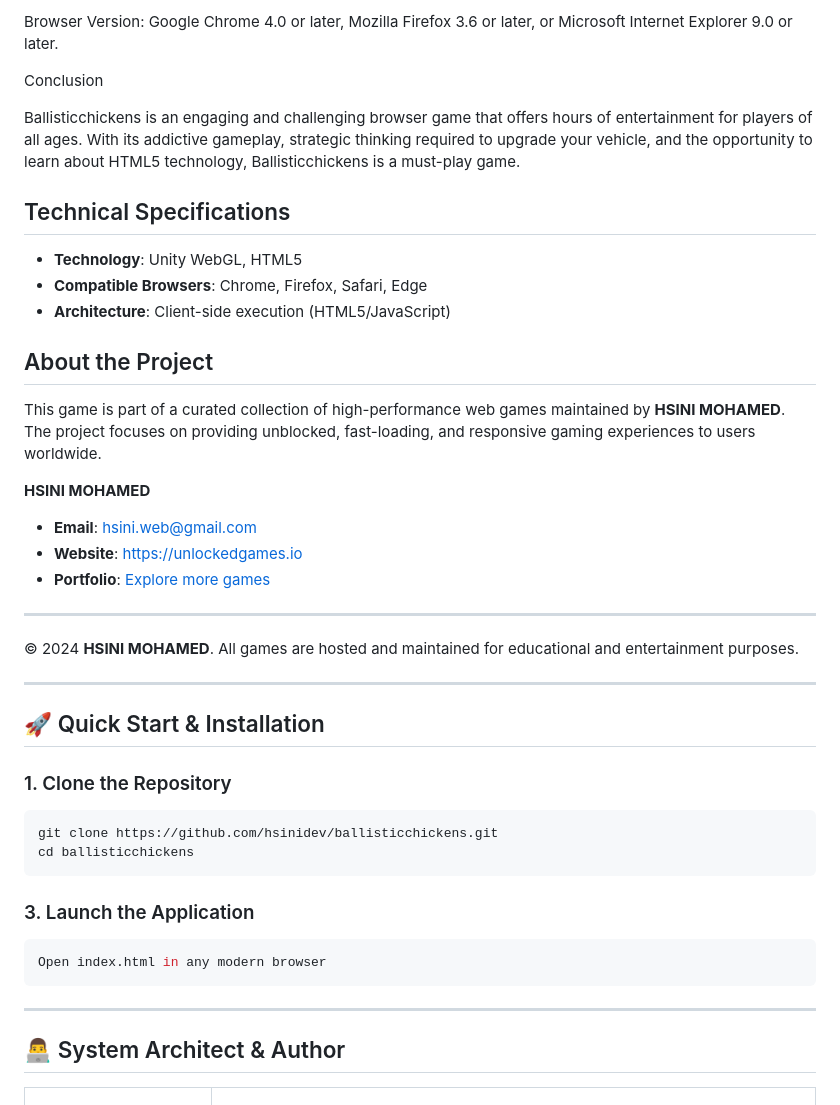
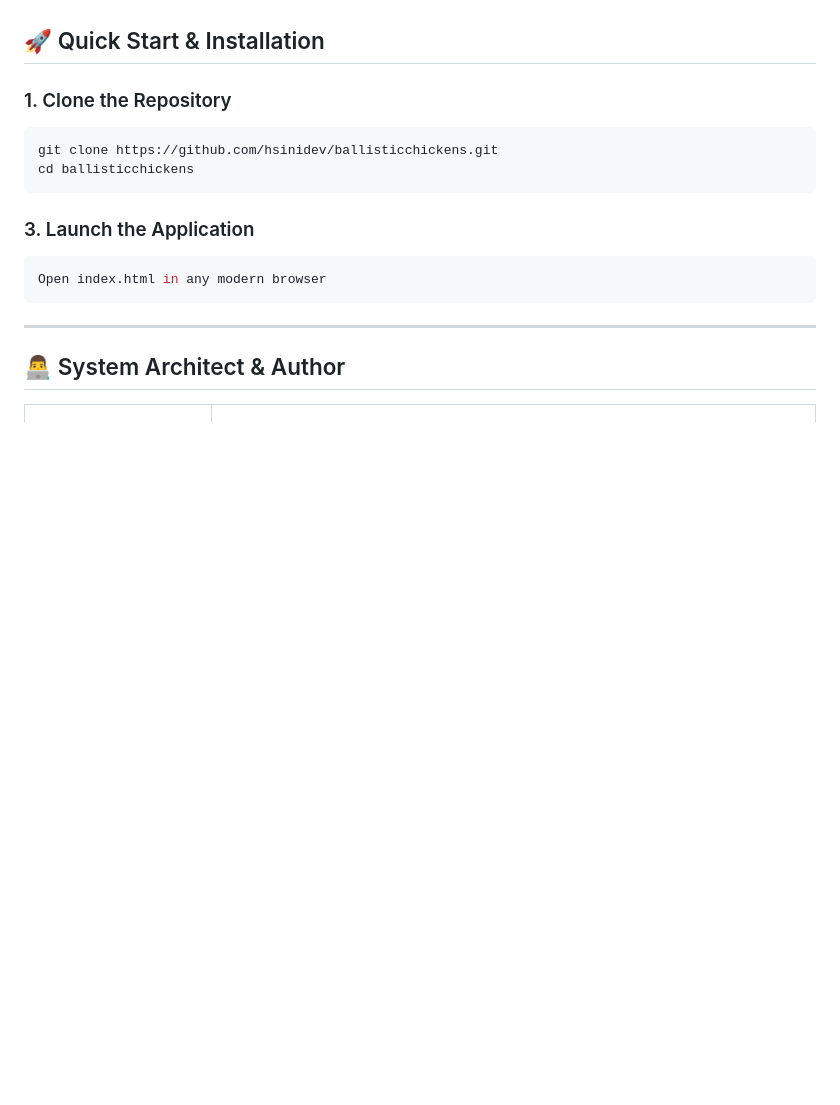
Before and after one commit to hsinidev/ballisticchickens, a Markdown page: README.md, the part around one of its changes. GitHub-like rendering; blank space fills up the shorter version.

Commit message:
docs(readme): SEO optimization & standardized architect branding attribution (Hsini Mohamed)

```diff
--- a/README.md
+++ b/README.md
@@ -146,32 +40,3 @@ Operating System:
-Browser Version:
- Google Chrome 4.0 or later, Mozilla Firefox 3.6 or later, or Microsoft Internet Explorer 9.0 or later.
-
-
-
-
-
-Conclusion
-
-
-Ballisticchickens is an engaging and challenging browser game that offers hours of entertainment for players of all ages. With its addictive gameplay, strategic thinking required to upgrade your vehicle, and the opportunity to learn about HTML5 technology, Ballisticchickens is a must-play game.
-
-## Technical Specifications
-- **Technology**: Unity WebGL, HTML5
-- **Compatible Browsers**: Chrome, Firefox, Safari, Edge
-- **Architecture**: Client-side execution (HTML5/JavaScript)
-
-## About the Project
-This game is part of a curated collection of high-performance web games maintained by **HSINI MOHAMED**. The project focuses on providing unblocked, fast-loading, and responsive gaming experiences to users worldwide.
-
-**HSINI MOHAMED**
-- **Email**: [hsini.web@gmail.com](mailto:hsini.web@gmail.com)
-- **Website**: [https://unlockedgames.io](https://unlockedgames.io)
-- **Portfolio**: [Explore more games](https://unlockedgames.io)
-
----
-© 2024 **HSINI MOHAMED**. All games are hosted and maintained for educational and entertainment purposes.
-
----
 ## 🚀 Quick Start & Installation
 
 ### 1. Clone the Repository
```
Also changed, not shown: other parts of README.md (+14 -120 lines).
